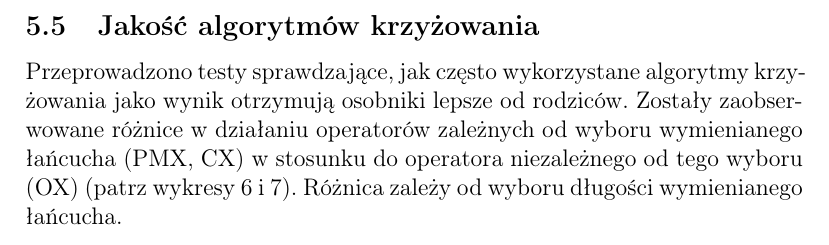
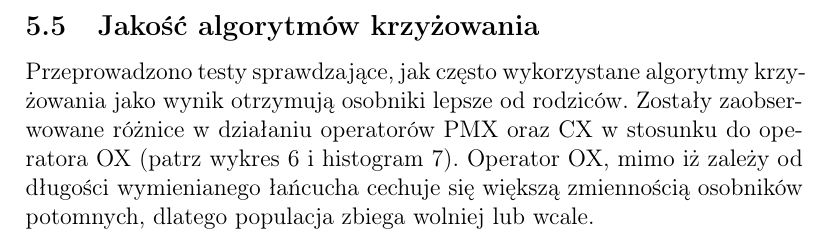
Before and after one commit to karpiu/evo, a LaTeX document (doc/report.tex): part of page 9 of 9, cut so that both start at the same text. Compiled offline with pdfLaTeX.

Commit message:
report: last touches

```diff
--- a/doc/report.tex
+++ b/doc/report.tex
@@ -234,9 +234,9 @@ Otrzymano znacząco lepsze wyniki na korzyść algorytmu genetycznego.
 
 Przeprowadzono testy sprawdzające, jak często wykorzystane algorytmy
 krzyżowania jako wynik otrzymują osobniki lepsze od rodziców. Zostały
-zaobserwowane różnice w działaniu operatorów zależnych od wyboru
-wymienianego łańcucha (PMX, CX) w stosunku do operatora niezależnego
-od tego wyboru (OX) (patrz wykresy \ref{pic:plot4} i \ref{pic:plot5}).
-Różnica zależy od wyboru długości wymienianego łańcucha.
+zaobserwowane różnice w działaniu operatorów PMX oraz CX w stosunku do operatora
+OX (patrz wykres \ref{pic:plot4} i histogram \ref{pic:plot5}).
+Operator OX, mimo iż zależy od długości wymienianego łańcucha cechuje się większą
+zmiennością osobników potomnych, dlatego populacja zbiega wolniej lub wcale.
 
 \end{document}
```
